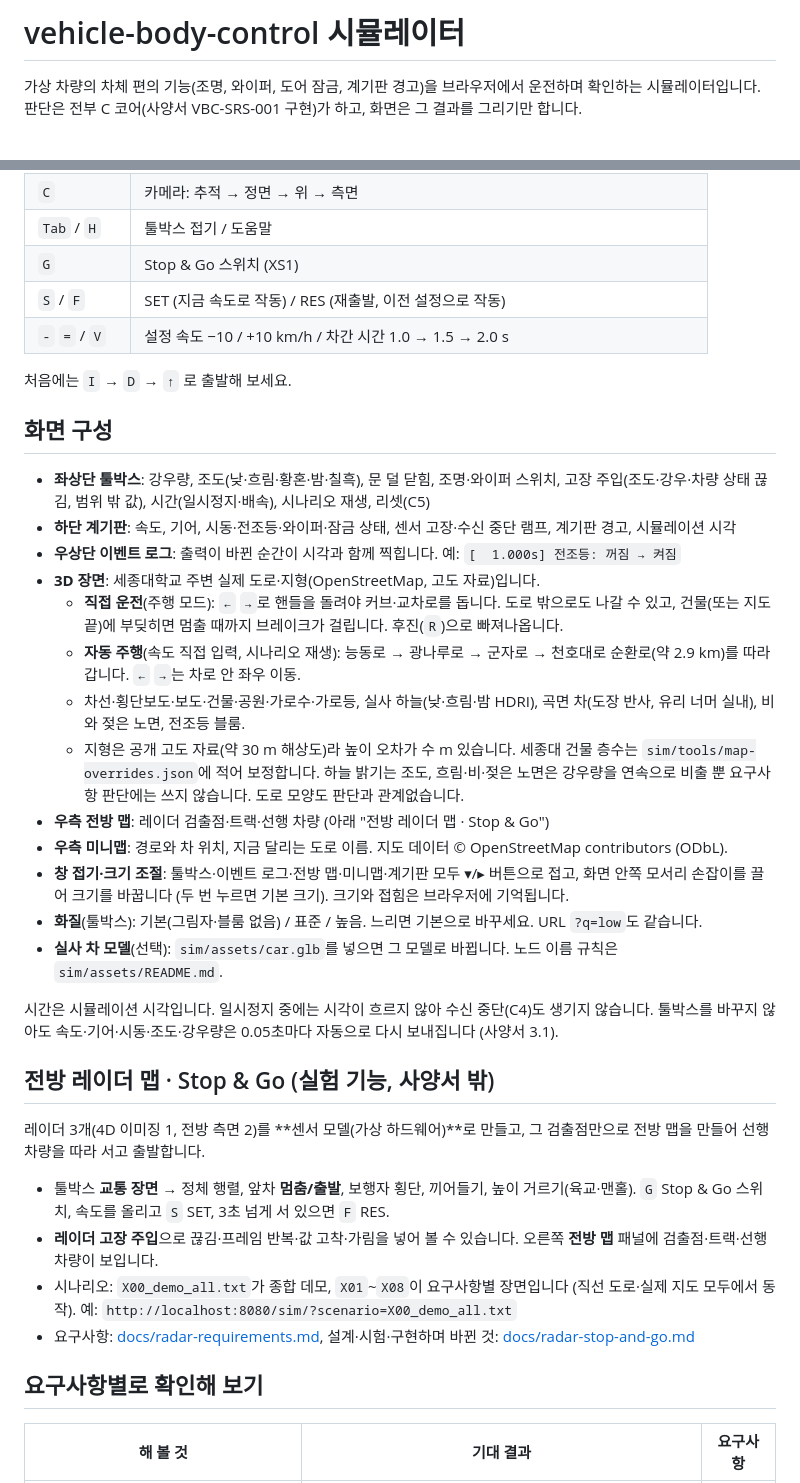
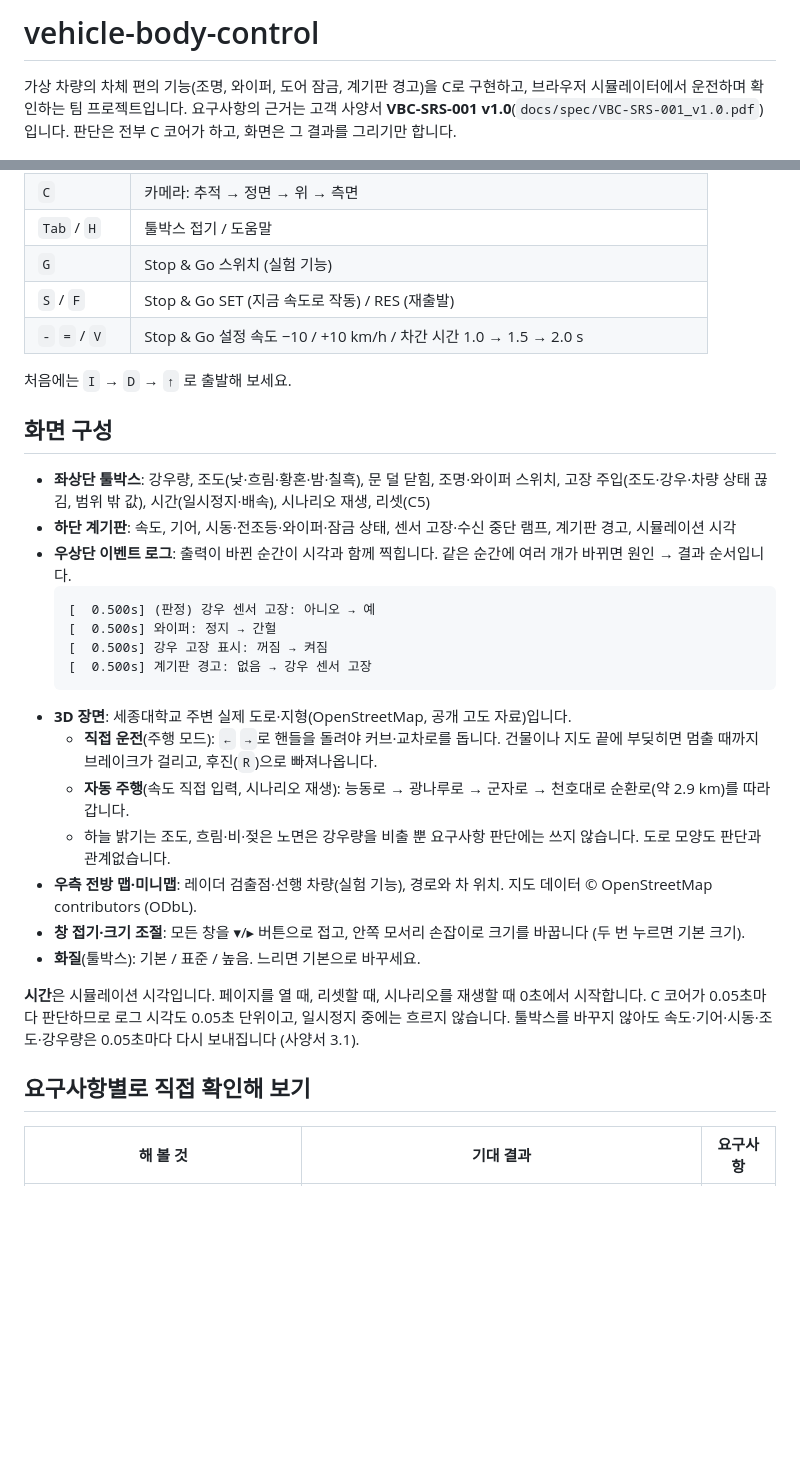
Before and after one commit to taesik-lee303/vehicle-body-control, a Markdown page: README.md, 2 parts joined by grey strips. GitHub-like rendering; blank space fills up the shorter version.

````diff
--- a/README.md
+++ b/README.md
@@ -1,6 +1,7 @@
-# vehicle-body-control 시뮬레이터
+# vehicle-body-control
 
-가상 차량의 차체 편의 기능(조명, 와이퍼, 도어 잠금, 계기판 경고)을 브라우저에서 운전하며 확인하는 시뮬레이터입니다.
-판단은 전부 C 코어(사양서 VBC-SRS-001 구현)가 하고, 화면은 그 결과를 그리기만 합니다.
+가상 차량의 차체 편의 기능(조명, 와이퍼, 도어 잠금, 계기판 경고)을 C로 구현하고, 브라우저 시뮬레이터에서 운전하며 확인하는 팀 프로젝트입니다.
+요구사항의 근거는 고객 사양서 **VBC-SRS-001 v1.0**(`docs/spec/VBC-SRS-001_v1.0.pdf`)입니다.
+판단은 전부 C 코어가 하고, 화면은 그 결과를 그리기만 합니다.
 
 ![시뮬레이터 화면: 밤, 비 75%, 50 km/h, 뒷문 열림](docs/images/simulator.png)
@@ -63,40 +101,34 @@ three.js는 `sim/vendor/three/`에 들어 있어 따로 받지 않아도 됩니
 | `[` `]` | 배속 0.25 · 0.5 · 1 · 2 |
 | `C` | 카메라: 추적 → 정면 → 위 → 측면 |
 | `Tab` / `H` | 툴박스 접기 / 도움말 |
-| `G` | Stop & Go 스위치 (XS1) |
-| `S` / `F` | SET (지금 속도로 작동) / RES (재출발, 이전 설정으로 작동) |
-| `-` `=` / `V` | 설정 속도 −10 / +10 km/h / 차간 시간 1.0 → 1.5 → 2.0 s |
+| `G` | Stop & Go 스위치 (실험 기능) |
+| `S` / `F` | Stop & Go SET (지금 속도로 작동) / RES (재출발) |
+| `-` `=` / `V` | Stop & Go 설정 속도 −10 / +10 km/h / 차간 시간 1.0 → 1.5 → 2.0 s |
 
 처음에는 `I` → `D` → `↑` 로 출발해 보세요.
 
 ## 화면 구성
 - **좌상단 툴박스**: 강우량, 조도(낮·흐림·황혼·밤·칠흑), 문 덜 닫힘, 조명·와이퍼 스위치, 고장 주입(조도·강우·차량 상태 끊김, 범위 밖 값), 시간(일시정지·배속), 시나리오 재생, 리셋(C5)
 - **하단 계기판**: 속도, 기어, 시동·전조등·와이퍼·잠금 상태, 센서 고장·수신 중단 램프, 계기판 경고, 시뮬레이션 시각
-- **우상단 이벤트 로그**: 출력이 바뀐 순간이 시각과 함께 찍힙니다. 예: `[  1.000s] 전조등: 꺼짐 → 켜짐`
-- **3D 장면**: 세종대학교 주변 실제 도로·지형(OpenStreetMap, 고도 자료)입니다.
-  - **직접 운전**(주행 모드): `←` `→`로 핸들을 돌려야 커브·교차로를 돕니다. 도로 밖으로도 나갈 수 있고, 건물(또는 지도 끝)에 부딪히면 멈출 때까지 브레이크가 걸립니다. 후진(`R`)으로 빠져나옵니다.
-  - **자동 주행**(속도 직접 입력, 시나리오 재생): 능동로 → 광나루로 → 군자로 → 천호대로 순환로(약 2.9 km)를 따라갑니다. `←` `→`는 차로 안 좌우 이동.
-  - 차선·횡단보도·보도·건물·공원·가로수·가로등, 실사 하늘(낮·흐림·밤 HDRI), 곡면 차(도장 반사, 유리 너머 실내), 비와 젖은 노면, 전조등 블룸.
-  - 지형은 공개 고도 자료(약 30 m 해상도)라 높이 오차가 수 m 있습니다. 세종대 건물 층수는 `sim/tools/map-overrides.json`에 적어 보정합니다.
-  하늘 밝기는 조도, 흐림·비·젖은 노면은 강우량을 연속으로 비출 뿐 요구사항 판단에는 쓰지 않습니다. 도로 모양도 판단과 관계없습니다.
-- **우측 전방 맵**: 레이더 검출점·트랙·선행 차량 (아래 "전방 레이더 맵 · Stop & Go")
-- **우측 미니맵**: 경로와 차 위치, 지금 달리는 도로 이름. 지도 데이터 © OpenStreetMap contributors (ODbL).
-- **창 접기·크기 조절**: 툴박스·이벤트 로그·전방 맵·미니맵·계기판 모두 ▾/▸ 버튼으로 접고, 화면 안쪽 모서리 손잡이를 끌어 크기를 바꿉니다 (두 번 누르면 기본 크기). 크기와 접힘은 브라우저에 기억됩니다.
-- **화질**(툴박스): 기본(그림자·블룸 없음) / 표준 / 높음. 느리면 기본으로 바꾸세요. URL `?q=low`도 같습니다.
-- **실사 차 모델**(선택): `sim/assets/car.glb`를 넣으면 그 모델로 바뀝니다. 노드 이름 규칙은 `sim/assets/README.md`.
+- **우상단 이벤트 로그**: 출력이 바뀐 순간이 시각과 함께 찍힙니다. 같은 순간에 여러 개가 바뀌면 원인 → 결과 순서입니다.
+  ```
+  [  0.500s] (판정) 강우 센서 고장: 아니오 → 예
+  [  0.500s] 와이퍼: 정지 → 간헐
+  [  0.500s] 강우 고장 표시: 꺼짐 → 켜짐
+  [  0.500s] 계기판 경고: 없음 → 강우 센서 고장
+  ```
+- **3D 장면**: 세종대학교 주변 실제 도로·지형(OpenStreetMap, 공개 고도 자료)입니다.
+  - **직접 운전**(주행 모드): `←` `→`로 핸들을 돌려야 커브·교차로를 돕니다. 건물이나 지도 끝에 부딪히면 멈출 때까지 브레이크가 걸리고, 후진(`R`)으로 빠져나옵니다.
+  - **자동 주행**(속도 직접 입력, 시나리오 재생): 능동로 → 광나루로 → 군자로 → 천호대로 순환로(약 2.9 km)를 따라갑니다.
+  - 하늘 밝기는 조도, 흐림·비·젖은 노면은 강우량을 비출 뿐 요구사항 판단에는 쓰지 않습니다. 도로 모양도 판단과 관계없습니다.
+- **우측 전방 맵·미니맵**: 레이더 검출점·선행 차량(실험 기능), 경로와 차 위치. 지도 데이터 © OpenStreetMap contributors (ODbL).
+- **창 접기·크기 조절**: 모든 창을 ▾/▸ 버튼으로 접고, 안쪽 모서리 손잡이로 크기를 바꿉니다 (두 번 누르면 기본 크기).
+- **화질**(툴박스): 기본 / 표준 / 높음. 느리면 기본으로 바꾸세요.
 
-시간은 시뮬레이션 시각입니다. 일시정지 중에는 시각이 흐르지 않아 수신 중단(C4)도 생기지 않습니다.
-툴박스를 바꾸지 않아도 속도·기어·시동·조도·강우량은 0.05초마다 자동으로 다시 보내집니다 (사양서 3.1).
+**시간**은 시뮬레이션 시각입니다. 페이지를 열 때, 리셋할 때, 시나리오를 재생할 때 0초에서 시작합니다. C 코어가 0.05초마다 판단하므로 로그 시각도 0.05초 단위이고, 일시정지 중에는 흐르지 않습니다.
+툴박스를 바꾸지 않아도 속도·기어·시동·조도·강우량은 0.05초마다 다시 보내집니다 (사양서 3.1).
 
-## 전방 레이더 맵 · Stop & Go (실험 기능, 사양서 밖)
-레이더 3개(4D 이미징 1, 전방 측면 2)를 **센서 모델(가상 하드웨어)**로 만들고, 그 검출점만으로 전방 맵을 만들어 선행 차량을 따라 서고 출발합니다.
-- 툴박스 **교통 장면** → 정체 행렬, 앞차 **멈춤/출발**, 보행자 횡단, 끼어들기, 높이 거르기(육교·맨홀). `G` Stop & Go 스위치, 속도를 올리고 `S` SET, 3초 넘게 서 있으면 `F` RES.
-- **레이더 고장 주입**으로 끊김·프레임 반복·값 고착·가림을 넣어 볼 수 있습니다. 오른쪽 **전방 맵** 패널에 검출점·트랙·선행 차량이 보입니다.
-- 시나리오: `X00_demo_all.txt`가 종합 데모, `X01`~`X08`이 요구사항별 장면입니다 (직선 도로·실제 지도 모두에서 동작).
-  예: `http://localhost:8080/sim/?scenario=X00_demo_all.txt`
-- 요구사항: [docs/radar-requirements.md](docs/radar-requirements.md), 설계·시험·구현하며 바뀐 것: [docs/radar-stop-and-go.md](docs/radar-stop-and-go.md)
-
-## 요구사항별로 확인해 보기
+## 요구사항별로 직접 확인해 보기
 | 해 볼 것 | 기대 결과 | 요구사항 |
 |---|---|---|
 | 시동 ON, 조명 AUTO, 조도 **밤** | 1초 뒤 전조등 켜짐. **낮**으로 바꾸면 3초 뒤 꺼짐 | L2, L3 |
````
Also changed, not shown: other parts of README.md (+91 -36 lines).
